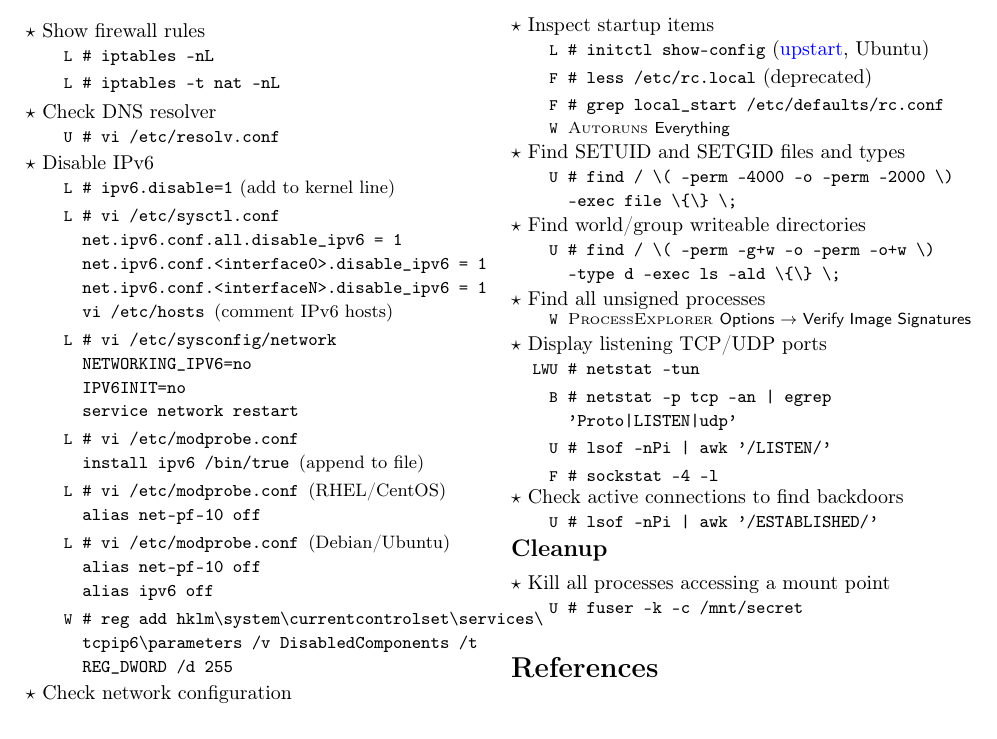
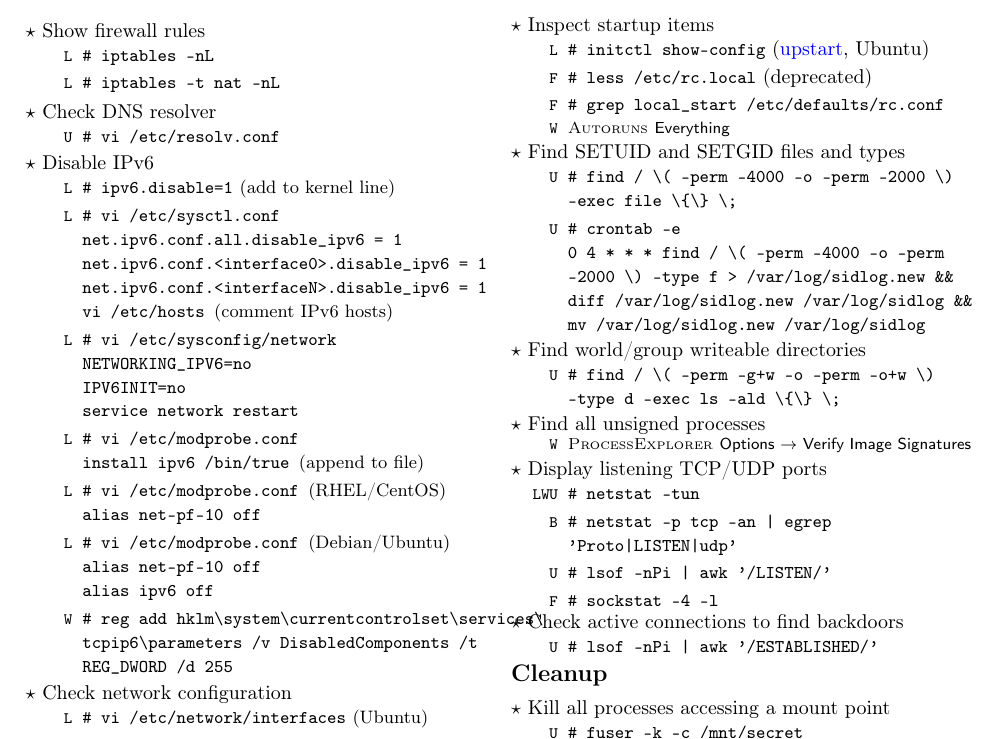
Before and after one commit to berke1337/hacksheet, a LaTeX document (hacksheet.tex): part of page 2 of 2, cut so that both start at the same text. Compiled offline with pdfLaTeX.

Commit message:
Add cronjob to log setuid binaries.

```diff
--- a/hacksheet.tex
+++ b/hacksheet.tex
@@ -288,15 +288,14 @@ Each command contains a list of flags that indicate the OS requirement: Linux
   \tool{\windows}{Autoruns} \button{Everything}
 \end{action}
 
-% Cronjob entry: all one line.
-% 0 4 * * * find / \( -perm -4000 -o -perm -2000 \) -type f \
-%  > /var/log/sidlog.new && \
-%  diff /var/log/sidlog.new /var/log/sidlog && \
-%  mv /var/log/sidlog.new /var/log/sidlog
-%
 \begin{action}{Find SETUID and SETGID files and types}
   \cmd{\unix}{find / \textbackslash( -perm -4000 -o -perm -2000 \textbackslash)
     -exec file \textbackslash\{\textbackslash\} \textbackslash;}
+  \cmd{\unix}{crontab -e\\
+    0 4 * * * find / \textbackslash( -perm -4000 -o -perm -2000 \textbackslash)
+    -type f > /var/log/sidlog.new \&\&
+    diff /var/log/sidlog.new /var/log/sidlog \&\&
+    mv /var/log/sidlog.new /var/log/sidlog}
 \end{action}
 
 \begin{action}{Find world/group writeable directories}
```
